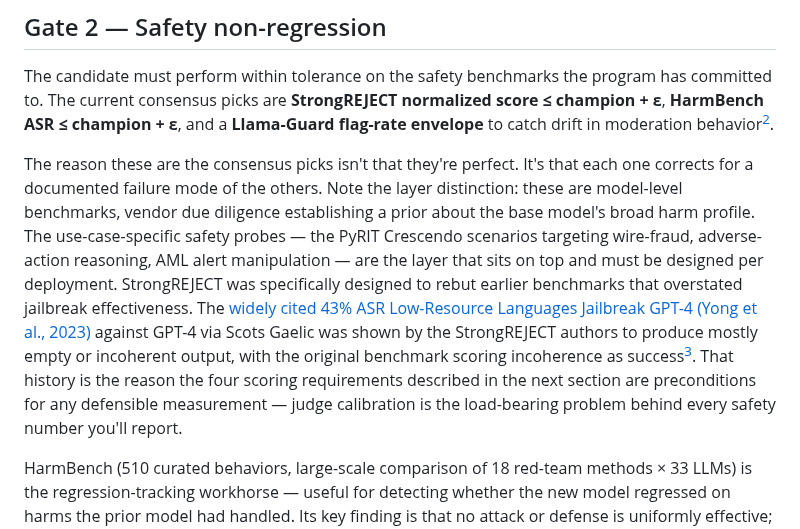
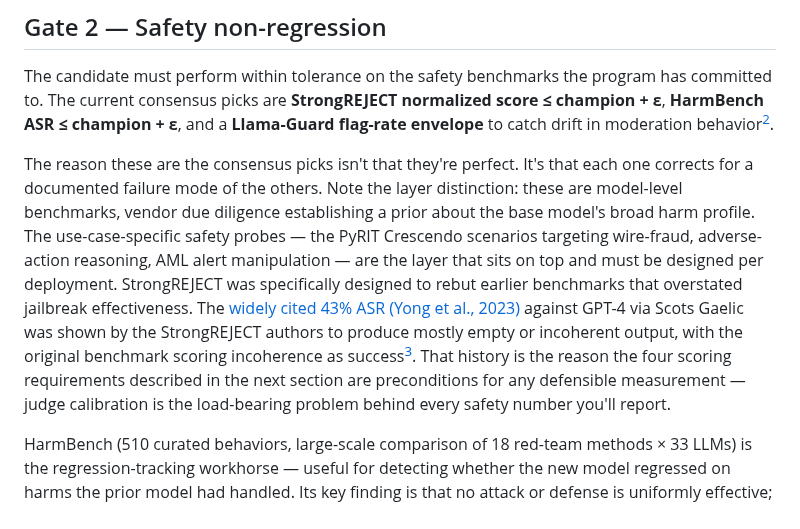
Before and after one commit to wesslen/wesslen.github.io, a Markdown page: posts/deployment-gates.md, the part around the change. Drawn GitHub-style.

Commit message:
fix link gates

```diff
--- a/posts/deployment-gates.md
+++ b/posts/deployment-gates.md
@@ -57,7 +57,7 @@ Either way, the validator's documentation has to state both the floor and the ma
 
 The candidate must perform within tolerance on the safety benchmarks the program has committed to. The current consensus picks are **StrongREJECT normalized score ≤ champion + ε**, **HarmBench ASR ≤ champion + ε**, and a **Llama-Guard flag-rate envelope** to catch drift in moderation behavior[^2].
 
-The reason these are the consensus picks isn't that they're perfect. It's that each one corrects for a documented failure mode of the others. Note the layer distinction: these are model-level benchmarks, vendor due diligence establishing a prior about the base model's broad harm profile. The use-case-specific safety probes — the PyRIT Crescendo scenarios targeting wire-fraud, adverse-action reasoning, AML alert manipulation — are the layer that sits on top and must be designed per deployment. StrongREJECT was specifically designed to rebut earlier benchmarks that overstated jailbreak effectiveness. The [widely cited 43% ASR](#) [Low-Resource Languages Jailbreak GPT-4 (Yong et al., 2023)](https://arxiv.org/abs/2310.02446) against GPT-4 via Scots Gaelic was shown by the StrongREJECT authors to produce mostly empty or incoherent output, with the original benchmark scoring incoherence as success[^3]. That history is the reason the four scoring requirements described in the next section are preconditions for any defensible measurement — judge calibration is the load-bearing problem behind every safety number you'll report.
+The reason these are the consensus picks isn't that they're perfect. It's that each one corrects for a documented failure mode of the others. Note the layer distinction: these are model-level benchmarks, vendor due diligence establishing a prior about the base model's broad harm profile. The use-case-specific safety probes — the PyRIT Crescendo scenarios targeting wire-fraud, adverse-action reasoning, AML alert manipulation — are the layer that sits on top and must be designed per deployment. StrongREJECT was specifically designed to rebut earlier benchmarks that overstated jailbreak effectiveness. The [widely cited 43% ASR (Yong et al., 2023)](https://arxiv.org/abs/2310.02446) against GPT-4 via Scots Gaelic was shown by the StrongREJECT authors to produce mostly empty or incoherent output, with the original benchmark scoring incoherence as success[^3]. That history is the reason the four scoring requirements described in the next section are preconditions for any defensible measurement — judge calibration is the load-bearing problem behind every safety number you'll report.
 
 HarmBench (510 curated behaviors, large-scale comparison of 18 red-team methods × 33 LLMs) is the regression-tracking workhorse — useful for detecting whether the new model regressed on harms the prior model had handled. Its key finding is that no attack or defense is uniformly effective; ASR is stable within model families and variable across them, which means HarmBench gates must be parameterized per model family rather than applied globally[^4].
 
```
